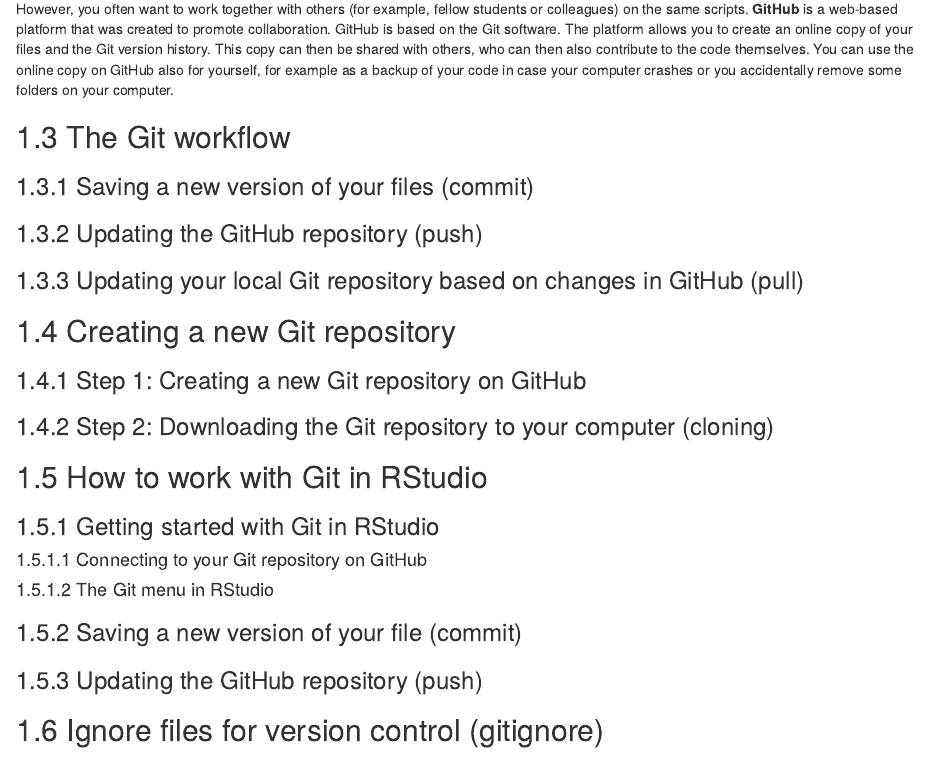
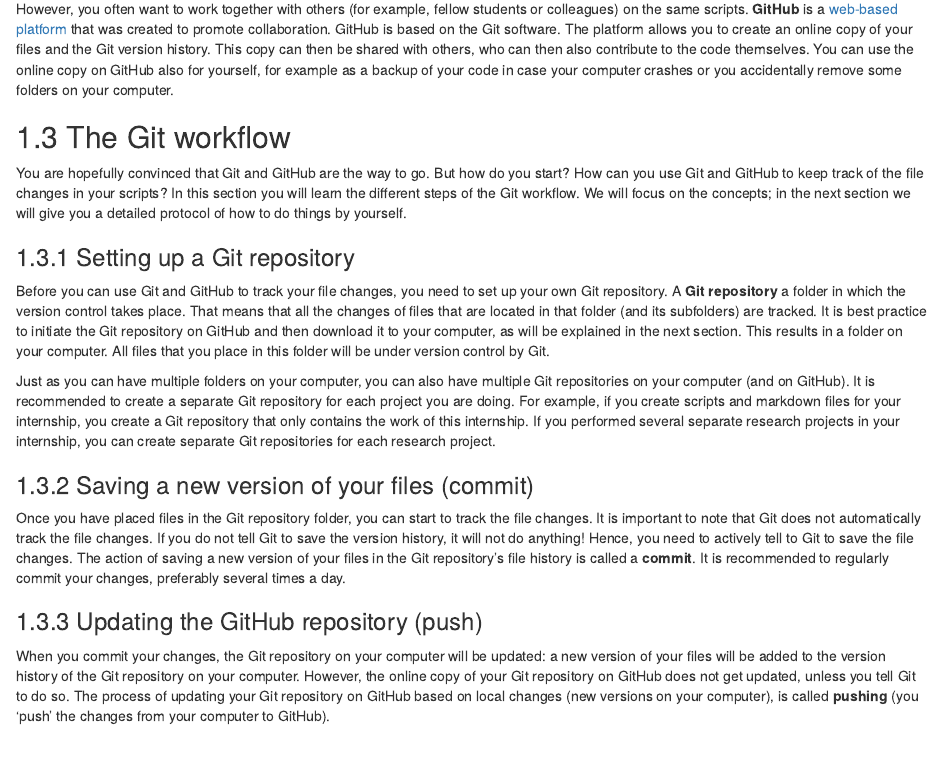
Before and after one commit to kjettil/tlsc-dsfb26v-20_workflows, an R Markdown document (lesson-021-introduction-to-git-and-github.Rmd): the page in a window 1100 px wide, from 540 px down. Rendered offline with R 4.5, knitr and Pandoc, with nearby package versions; drawn as R Markdown's standard HTML page in place of the format the file asks for.

Commit message:
Update the first git lesson.

```diff
--- a/lesson-021-introduction-to-git-and-github.Rmd
+++ b/lesson-021-introduction-to-git-and-github.Rmd
@@ -22,16 +22,26 @@
 
 **Git** is the most popular version control software used today. It is designed to track changes of text-based files (files you can open in a text editor, such as R scripts and markdown files). Git can be easily used to track the changes of files that are on your computer.
 
-However, you often want to work together with others (for example, fellow students or colleagues) on the same scripts. **GitHub** is a web-based platform that was created to promote collaboration. GitHub is based on the Git software. The platform allows you to create an online copy of your files and the Git version history. This copy can then be shared with others, who can then also contribute to the code themselves. You can use the online copy on GitHub also for yourself, for example as a backup of your code in case your computer crashes or you accidentally remove some folders on your computer.
+However, you often want to work together with others (for example, fellow students or colleagues) on the same scripts. **GitHub** is a [web-based platform](https://github.com/) that was created to promote collaboration. GitHub is based on the Git software. The platform allows you to create an online copy of your files and the Git version history. This copy can then be shared with others, who can then also contribute to the code themselves. You can use the online copy on GitHub also for yourself, for example as a backup of your code in case your computer crashes or you accidentally remove some folders on your computer.
 
 
 ## The Git workflow
 
+You are hopefully convinced that Git and GitHub are the way to go. But how do you start? How can you use Git and GitHub to keep track of the file changes in your scripts? In this section you will learn the different steps of the Git workflow. We will focus on the concepts; in the next section we will give you a detailed protocol of how to do things by yourself.
 
+### Setting up a Git repository
+
+Before you can use Git and GitHub to track your file changes, you need to set up your own Git repository. A **Git repository** a folder in which the version control takes place. That means that all the changes of files that are located in that folder (and its subfolders) are tracked. It is best practice to initiate the Git repository on GitHub and then download it to your computer, as will be explained in the next section. This results in a folder on your computer. All files that you place in this folder will be under version control by Git.
+
+Just as you can have multiple folders on your computer, you can also have multiple Git repositories on your computer (and on GitHub). It is recommended to create a separate Git repository for each project you are doing. For example, if you create scripts and markdown files for your internship, you create a Git repository that only contains the work of this internship. If you performed several separate research projects in your internship, you can create separate Git repositories for each research project.
 
 ### Saving a new version of your files (commit)
 
+Once you have placed files in the Git repository folder, you can start to track the file changes. It is important to note that Git does not automatically track the file changes. If you do not tell Git to save the version history, it will not do anything! Hence, you need to actively tell to Git to save the file changes. The action of saving a new version of your files in the Git repository's file history is called a **commit**. It is recommended to regularly commit your changes, preferably several times a day.
+
 ### Updating the GitHub repository (push)
+
+When you commit your changes, the Git repository on your computer will be updated: a new version of your files will be added to the version history of the Git repository on your computer. However, the online copy of your Git repository on GitHub does not get updated, unless you tell Git to do so. The process of updating your Git repository on GitHub based on local changes (new versions on your computer), is called **pushing** (you 'push' the changes from your computer to GitHub).
 
 ### Updating your local Git repository based on changes in GitHub (pull)
 
```
